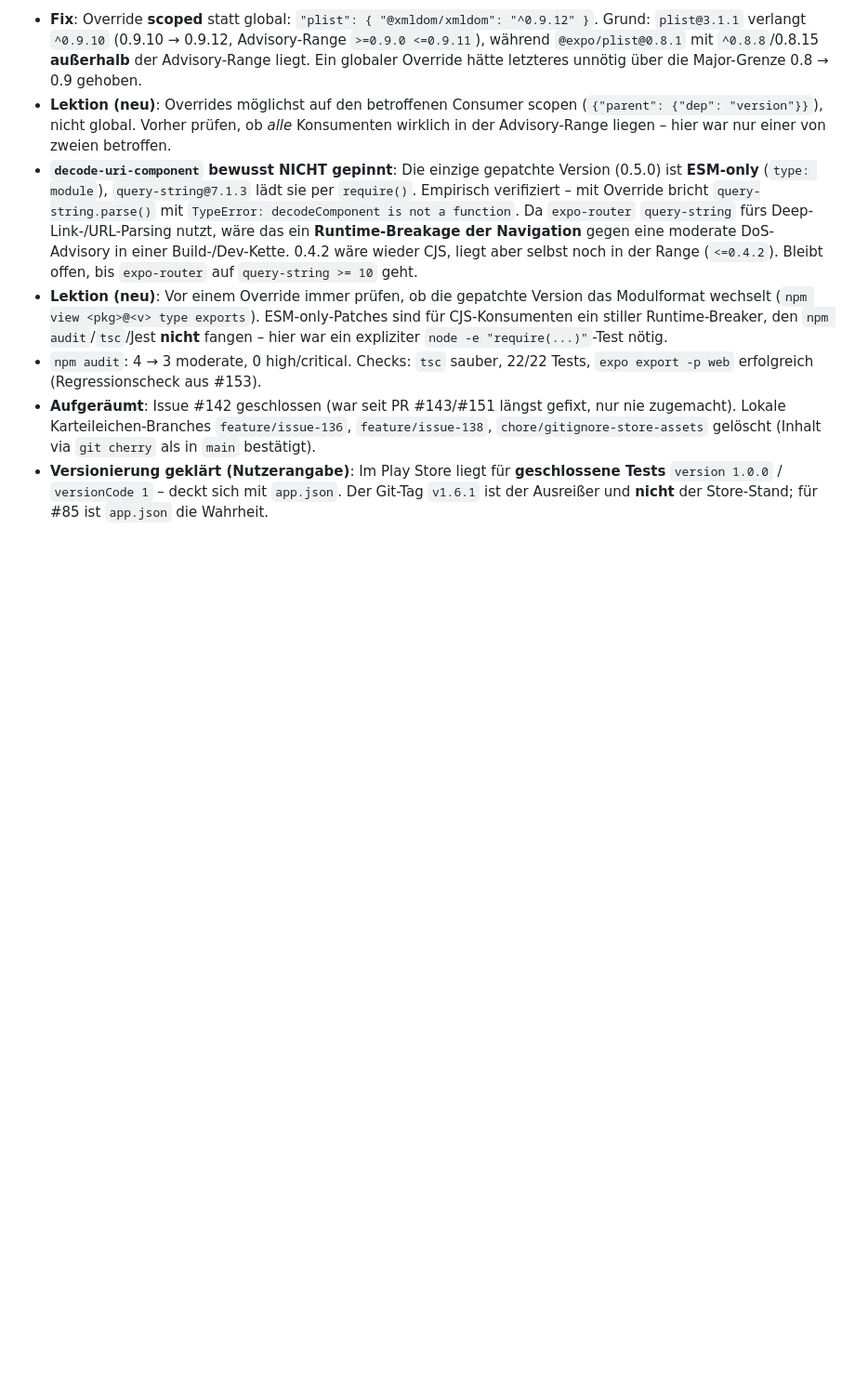
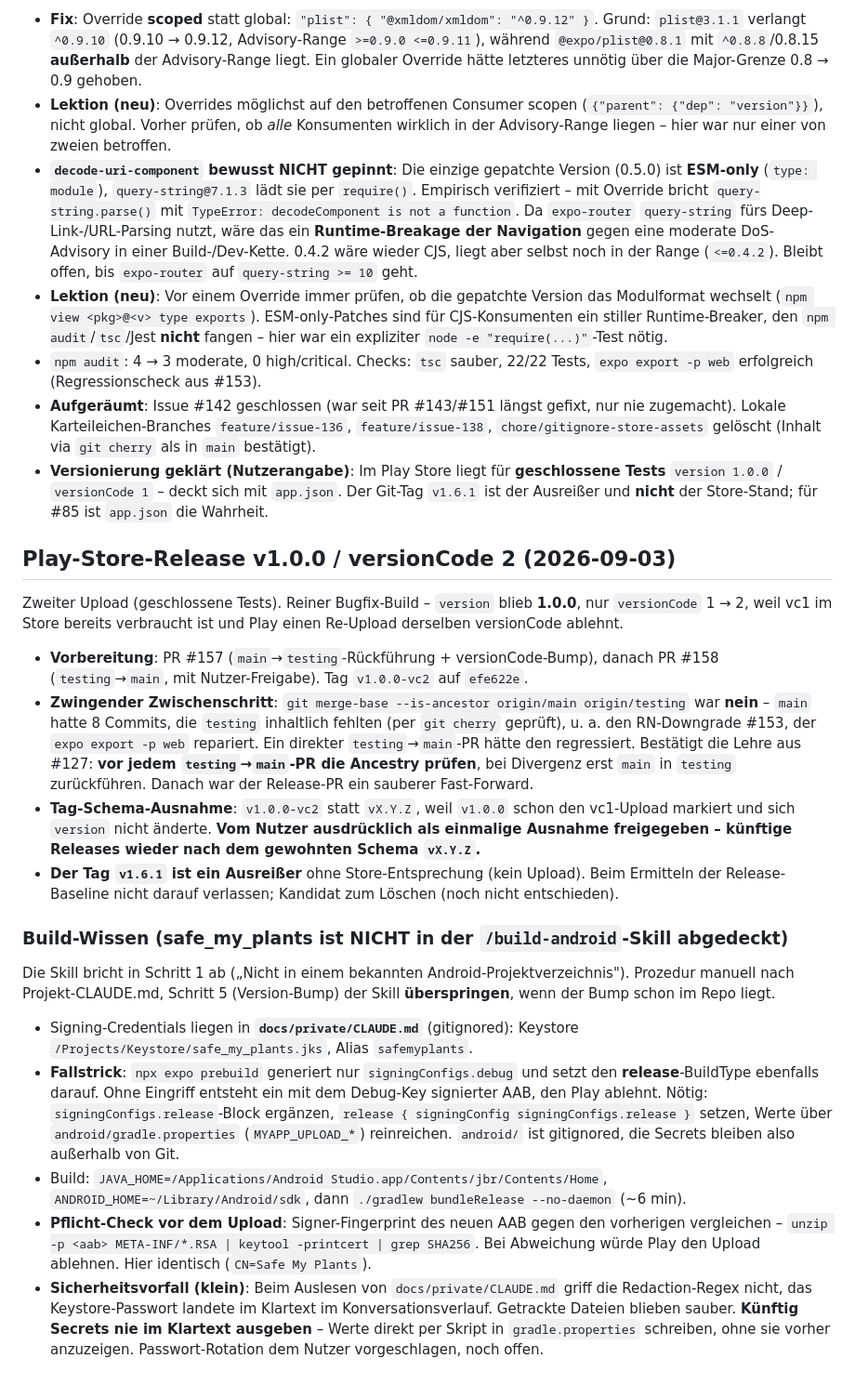
Before and after one commit to S540d/safe-my-plants, a Markdown page: .claude/memory.md, the part around the change. Shown at 93% size. GitHub-like rendering; blank space fills up the shorter version.

Commit message:
docs: memory.md nach Release v1.0.0-vc2 aktualisieren
Co-Authored-By: Claude Opus 5 <noreply@anthropic.com>

```diff
--- a/.claude/memory.md
+++ b/.claude/memory.md
@@ -244,3 +244,22 @@ Der Dependabot-Lauf auf `main` (Run 33674650883) brach mit `update_files`-Fehler
 - `npm audit`: 4 → 3 moderate, 0 high/critical. Checks: `tsc` sauber, 22/22 Tests, `expo export -p web` erfolgreich (Regressionscheck aus #153).
 - **Aufgeräumt**: Issue #142 geschlossen (war seit PR #143/#151 längst gefixt, nur nie zugemacht). Lokale Karteileichen-Branches `feature/issue-136`, `feature/issue-138`, `chore/gitignore-store-assets` gelöscht (Inhalt via `git cherry` als in `main` bestätigt).
 - **Versionierung geklärt (Nutzerangabe)**: Im Play Store liegt für **geschlossene Tests** `version 1.0.0` / `versionCode 1` – deckt sich mit `app.json`. Der Git-Tag `v1.6.1` ist der Ausreißer und **nicht** der Store-Stand; für #85 ist `app.json` die Wahrheit.
+
+## Play-Store-Release v1.0.0 / versionCode 2 (2026-09-03)
+
+Zweiter Upload (geschlossene Tests). Reiner Bugfix-Build – `version` blieb **1.0.0**, nur `versionCode` 1 → 2, weil vc1 im Store bereits verbraucht ist und Play einen Re-Upload derselben versionCode ablehnt.
+
+- **Vorbereitung**: PR #157 (`main`→`testing`-Rückführung + versionCode-Bump), danach PR #158 (`testing`→`main`, mit Nutzer-Freigabe). Tag `v1.0.0-vc2` auf `efe622e`.
+- **Zwingender Zwischenschritt**: `git merge-base --is-ancestor origin/main origin/testing` war **nein** – `main` hatte 8 Commits, die `testing` inhaltlich fehlten (per `git cherry` geprüft), u. a. den RN-Downgrade #153, der `expo export -p web` repariert. Ein direkter `testing`→`main`-PR hätte den regressiert. Bestätigt die Lehre aus #127: **vor jedem `testing`→`main`-PR die Ancestry prüfen**, bei Divergenz erst `main` in `testing` zurückführen. Danach war der Release-PR ein sauberer Fast-Forward.
+- **Tag-Schema-Ausnahme**: `v1.0.0-vc2` statt `vX.Y.Z`, weil `v1.0.0` schon den vc1-Upload markiert und sich `version` nicht änderte. **Vom Nutzer ausdrücklich als einmalige Ausnahme freigegeben – künftige Releases wieder nach dem gewohnten Schema `vX.Y.Z`.**
+- **Der Tag `v1.6.1` ist ein Ausreißer** ohne Store-Entsprechung (kein Upload). Beim Ermitteln der Release-Baseline nicht darauf verlassen; Kandidat zum Löschen (noch nicht entschieden).
+
+### Build-Wissen (safe_my_plants ist NICHT in der `/build-android`-Skill abgedeckt)
+
+Die Skill bricht in Schritt 1 ab („Nicht in einem bekannten Android-Projektverzeichnis"). Prozedur manuell nach Projekt-CLAUDE.md, Schritt 5 (Version-Bump) der Skill **überspringen**, wenn der Bump schon im Repo liegt.
+
+- Signing-Credentials liegen in **`docs/private/CLAUDE.md`** (gitignored): Keystore `/Projects/Keystore/safe_my_plants.jks`, Alias `safemyplants`.
+- **Fallstrick**: `npx expo prebuild` generiert nur `signingConfigs.debug` und setzt den **release**-BuildType ebenfalls darauf. Ohne Eingriff entsteht ein mit dem Debug-Key signierter AAB, den Play ablehnt. Nötig: `signingConfigs.release`-Block ergänzen, `release { signingConfig signingConfigs.release }` setzen, Werte über `android/gradle.properties` (`MYAPP_UPLOAD_*`) reinreichen. `android/` ist gitignored, die Secrets bleiben also außerhalb von Git.
+- Build: `JAVA_HOME=/Applications/Android Studio.app/Contents/jbr/Contents/Home`, `ANDROID_HOME=~/Library/Android/sdk`, dann `./gradlew bundleRelease --no-daemon` (~6 min).
+- **Pflicht-Check vor dem Upload**: Signer-Fingerprint des neuen AAB gegen den vorherigen vergleichen – `unzip -p <aab> META-INF/*.RSA | keytool -printcert | grep SHA256`. Bei Abweichung würde Play den Upload ablehnen. Hier identisch (`CN=Safe My Plants`).
+- **Sicherheitsvorfall (klein)**: Beim Auslesen von `docs/private/CLAUDE.md` griff die Redaction-Regex nicht, das Keystore-Passwort landete im Klartext im Konversationsverlauf. Getrackte Dateien blieben sauber. **Künftig Secrets nie im Klartext ausgeben** – Werte direkt per Skript in `gradle.properties` schreiben, ohne sie vorher anzuzeigen. Passwort-Rotation dem Nutzer vorgeschlagen, noch offen.
```
